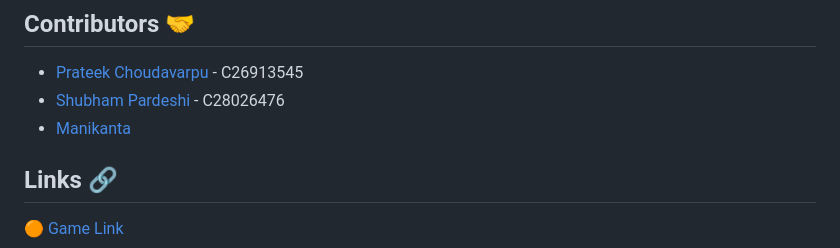
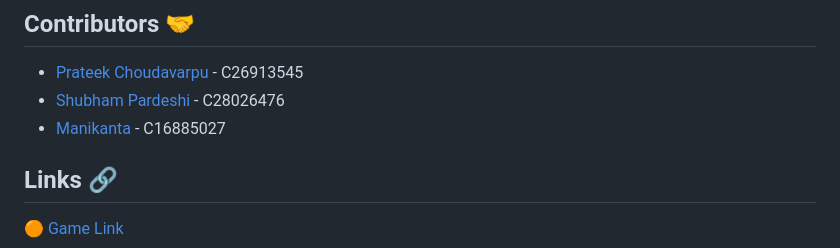
Before and after one commit to Bounce-It/Bounce_It, a Markdown page: README.md, the part around the change. Drawn GitHub-style.

```diff
--- a/README.md
+++ b/README.md
@@ -154,7 +154,7 @@ The *Bounce It* game project was a valuable learning experience for our Scrum te
 
 - [Prateek Choudavarpu](https://github.com/prateek10201) - C26913545
 - [Shubham Pardeshi](https://github.com/Shubham-2110) - C28026476
-- [Manikanta](https://github.com/manikanta799)
+- [Manikanta](https://github.com/manikanta799) - C16885027
 
 ## Links 🔗
 
```
